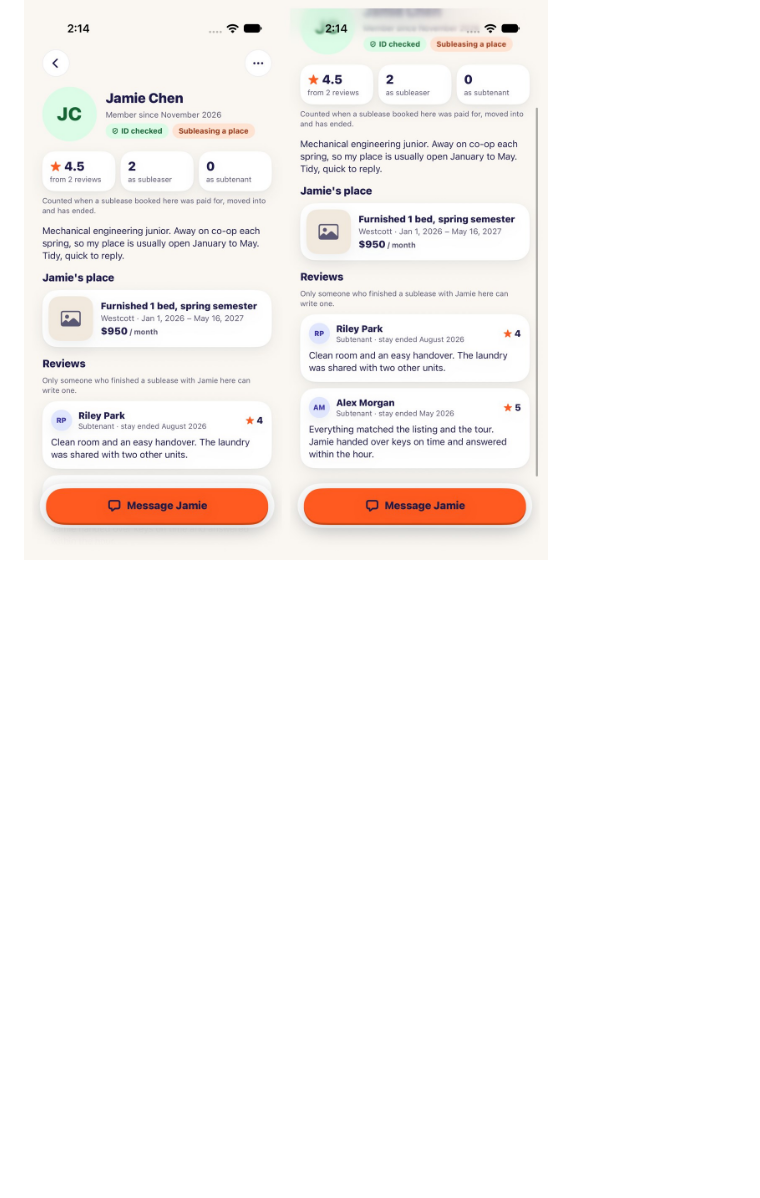
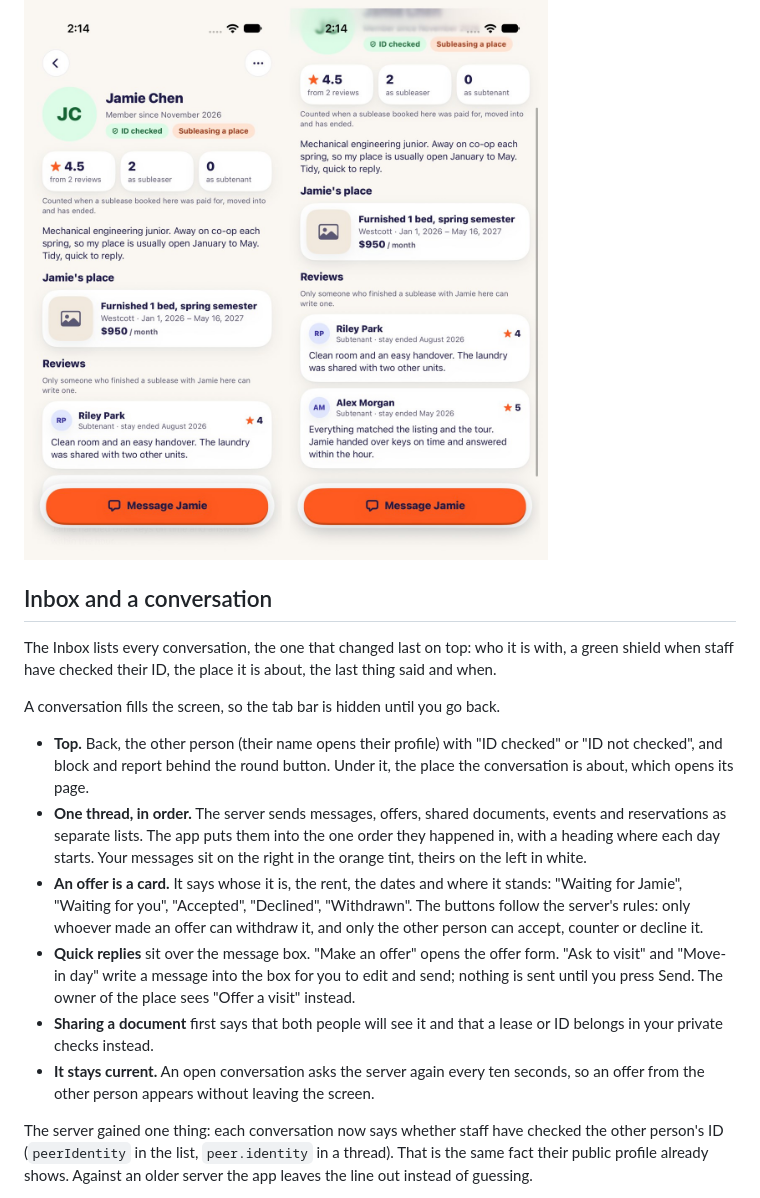
Before and after one commit to ichen27/cusesublets, a Markdown page: docs/mobile/quad-redesign.md, the part around one of its changes. Rendered like a GitHub page; blank space fills up the shorter version.

```diff
--- a/docs/mobile/quad-redesign.md
+++ b/docs/mobile/quad-redesign.md
@@ -146,3 +147,18 @@ Known limits:
 
 ![A profile with finished subleases and reviews](screenshots/quad-profile-reviews.jpg)
 
+## Inbox and a conversation
+
+The Inbox lists every conversation, the one that changed last on top: who it is with, a green shield when staff have checked their ID, the place it is about, the last thing said and when.
+
+A conversation fills the screen, so the tab bar is hidden until you go back.
+
+- **Top.** Back, the other person (their name opens their profile) with "ID checked" or "ID not checked", and block and report behind the round button. Under it, the place the conversation is about, which opens its page.
+- **One thread, in order.** The server sends messages, offers, shared documents, events and reservations as separate lists. The app puts them into the one order they happened in, with a heading where each day starts. Your messages sit on the right in the orange tint, theirs on the left in white.
+- **An offer is a card.** It says whose it is, the rent, the dates and where it stands: "Waiting for Jamie", "Waiting for you", "Accepted", "Declined", "Withdrawn". The buttons follow the server's rules: only whoever made an offer can withdraw it, and only the other person can accept, counter or decline it.
+- **Quick replies** sit over the message box. "Make an offer" opens the offer form. "Ask to visit" and "Move-in day" write a message into the box for you to edit and send; nothing is sent until you press Send. The owner of the place sees "Offer a visit" instead.
+- **Sharing a document** first says that both people will see it and that a lease or ID belongs in your private checks instead.
+- **It stays current.** An open conversation asks the server again every ten seconds, so an offer from the other person appears without leaving the screen.
+
+The server gained one thing: each conversation now says whether staff have checked the other person's ID (`peerIdentity` in the list, `peer.identity` in a thread). That is the same fact their public profile already shows. Against an older server the app leaves the line out instead of guessing.
+
```
Also changed, not shown: other parts of docs/mobile/quad-redesign.md (+15 -1 lines), docs/mobile/screenshots/quad-inbox-chat.jpg (added), 6 other files.
